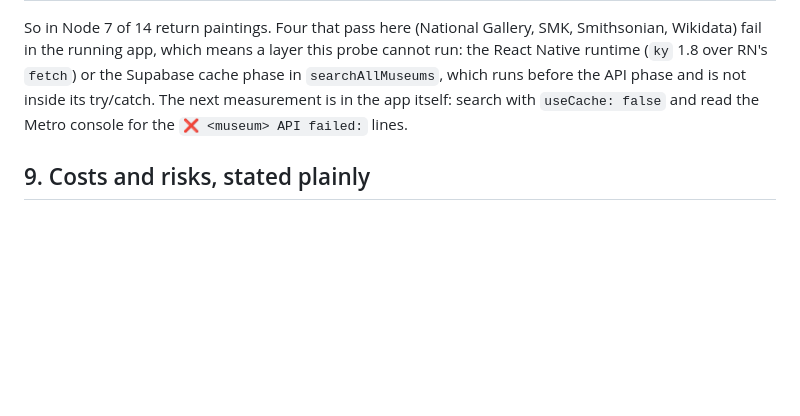
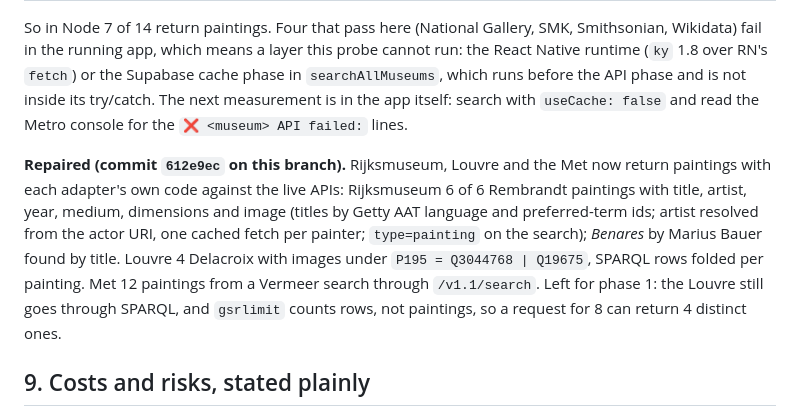
Before and after one commit to zoha-rakotomalala/Mithra, a Markdown page: docs-src/notes/wikidata-first-design.md, the part around the change. Rendered like a GitHub page; blank space fills up the shorter version.

Commit message:
docs(notes): Record the three adapter repairs in phase 0b

```diff
--- a/docs-src/notes/wikidata-first-design.md
+++ b/docs-src/notes/wikidata-first-design.md
@@ -370,6 +370,15 @@ runtime (`ky` 1.8 over RN's `fetch`) or the Supabase cache phase in `searchAllMu
 before the API phase and is not inside its try/catch. The next measurement is in the app itself:
 search with `useCache: false` and read the Metro console for the `❌ <museum> API failed:` lines.
 
+**Repaired (commit `612e9ec` on this branch).** Rijksmuseum, Louvre and the Met now return
+paintings with each adapter's own code against the live APIs: Rijksmuseum 6 of 6 Rembrandt
+paintings with title, artist, year, medium, dimensions and image (titles by Getty AAT language
+and preferred-term ids; artist resolved from the actor URI, one cached fetch per painter;
+`type=painting` on the search); *Benares* by Marius Bauer found by title. Louvre 4 Delacroix
+with images under `P195 = Q3044768 | Q19675`, SPARQL rows folded per painting. Met 12 paintings
+from a Vermeer search through `/v1.1/search`. Left for phase 1: the Louvre still goes through
+SPARQL, and `gsrlimit` counts rows, not paintings, so a request for 8 can return 4 distinct ones.
+
 ## 9. Costs and risks, stated plainly
 
 - **Wikidata is community data.** Labels can be wrong, duplicates exist, a painting can be
```
